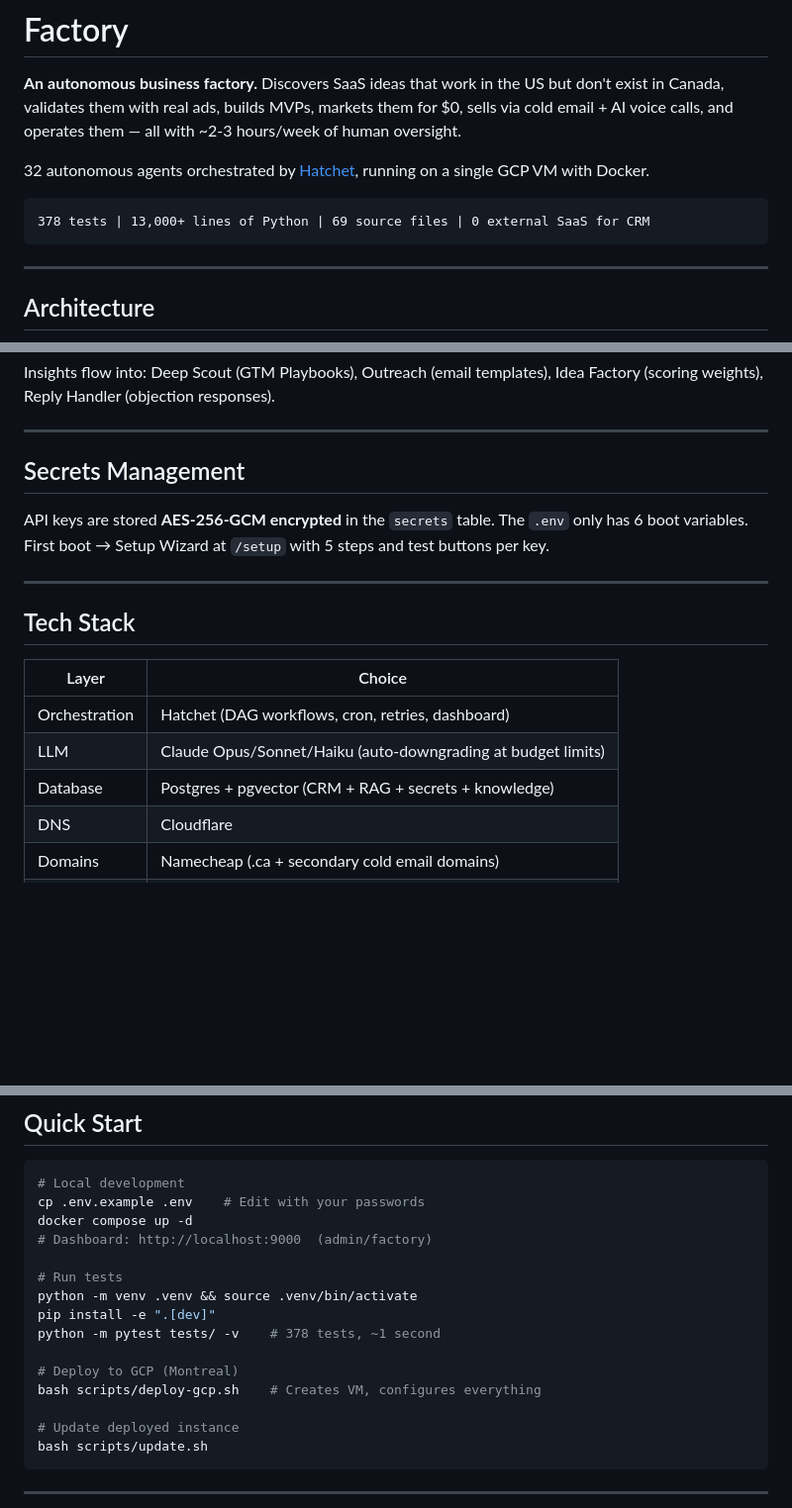
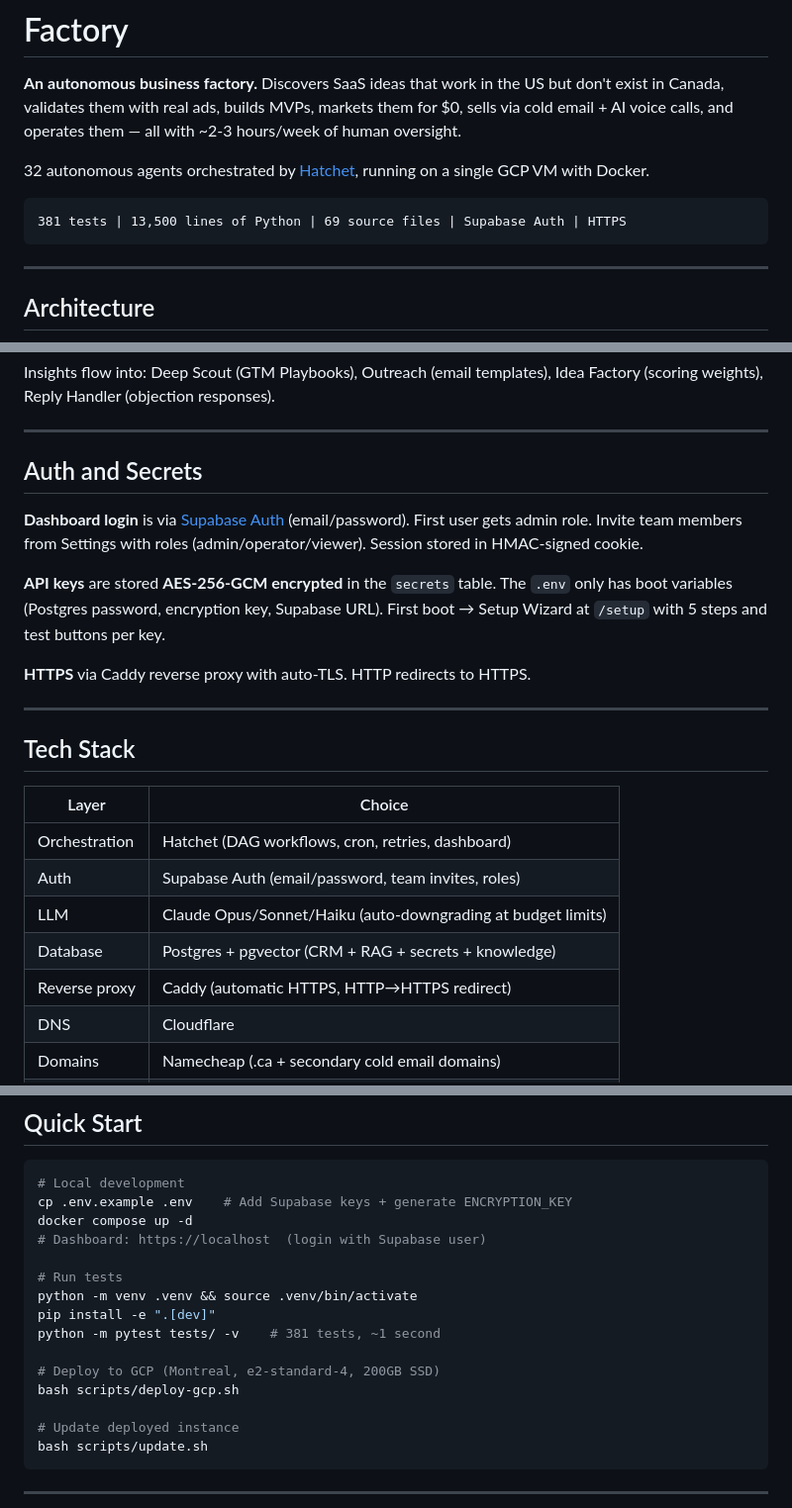
Before and after one commit to ygdotcom/antzilla, a Markdown page: README.md, 3 parts joined by grey strips. Shown at 99% size. Rendered like a GitHub page; blank space fills up the shorter version.

Commit message:
docs: update README — Supabase Auth, HTTPS, 381 tests
Made-with: Cursor

````diff
--- a/README.md
+++ b/README.md
@@ -5,7 +5,7 @@
 32 autonomous agents orchestrated by [Hatchet](https://hatchet.run), running on a single GCP VM with Docker.
 
 ```
-378 tests | 13,000+ lines of Python | 69 source files | 0 external SaaS for CRM
+381 tests | 13,500 lines of Python | 69 source files | Supabase Auth | HTTPS
 ```
 
 ---
@@ -146,9 +146,13 @@ Insights flow into: Deep Scout (GTM Playbooks), Outreach (email templates), Idea
 
 ---
 
-## Secrets Management
+## Auth and Secrets
 
-API keys are stored **AES-256-GCM encrypted** in the `secrets` table. The `.env` only has 6 boot variables. First boot → Setup Wizard at `/setup` with 5 steps and test buttons per key.
+**Dashboard login** is via [Supabase Auth](https://supabase.com/auth) (email/password). First user gets admin role. Invite team members from Settings with roles (admin/operator/viewer). Session stored in HMAC-signed cookie.
+
+**API keys** are stored **AES-256-GCM encrypted** in the `secrets` table. The `.env` only has boot variables (Postgres password, encryption key, Supabase URL). First boot → Setup Wizard at `/setup` with 5 steps and test buttons per key.
+
+**HTTPS** via Caddy reverse proxy with auto-TLS. HTTP redirects to HTTPS.
 
 ---
 
@@ -157,8 +161,10 @@ API keys are stored **AES-256-GCM encrypted** in the `secrets` table. The `.env`
 | Layer | Choice |
 |-------|--------|
 | Orchestration | Hatchet (DAG workflows, cron, retries, dashboard) |
+| Auth | Supabase Auth (email/password, team invites, roles) |
 | LLM | Claude Opus/Sonnet/Haiku (auto-downgrading at budget limits) |
 | Database | Postgres + pgvector (CRM + RAG + secrets + knowledge) |
+| Reverse proxy | Caddy (automatic HTTPS, HTTP→HTTPS redirect) |
 | DNS | Cloudflare |
 | Domains | Namecheap (.ca + secondary cold email domains) |
 | Hosting | Vercel (per-business Next.js apps) |
@@ -174,17 +180,17 @@ API keys are stored **AES-256-GCM encrypted** in the `secrets` table. The `.env`
 
 ```bash
 # Local development
-cp .env.example .env    # Edit with your passwords
+cp .env.example .env    # Add Supabase keys + generate ENCRYPTION_KEY
 docker compose up -d
-# Dashboard: http://localhost:9000  (admin/factory)
+# Dashboard: https://localhost  (login with Supabase user)
 
 # Run tests
 python -m venv .venv && source .venv/bin/activate
 pip install -e ".[dev]"
-python -m pytest tests/ -v    # 378 tests, ~1 second
+python -m pytest tests/ -v    # 381 tests, ~1 second
 
-# Deploy to GCP (Montreal)
-bash scripts/deploy-gcp.sh    # Creates VM, configures everything
+# Deploy to GCP (Montreal, e2-standard-4, 200GB SSD)
+bash scripts/deploy-gcp.sh
 
 # Update deployed instance
 bash scripts/update.sh
````
